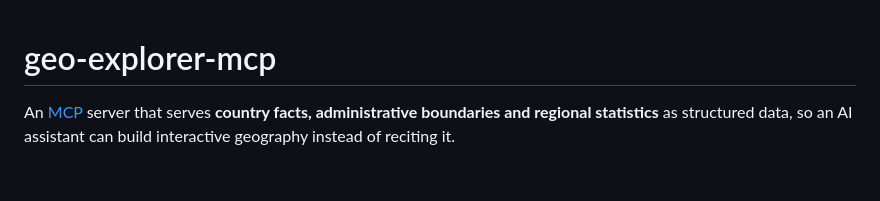
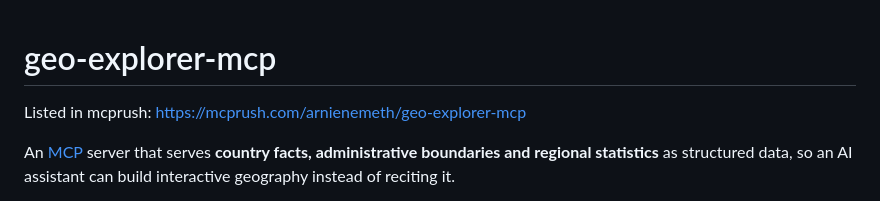
Before and after one commit to arnienemeth/geo-explorer-mcp, a Markdown page: README.md, the part around the change. Rendered like a GitHub page; blank space fills up the shorter version.

Commit message:
Update README with mcprush listing
Added link to mcprush for project visibility.

```diff
--- a/README.md
+++ b/README.md
@@ -1,6 +1,8 @@
 <!-- mcp-name: io.github.arnienemeth/geo-explorer-mcp -->
 
 # geo-explorer-mcp
+
+Listed in mcprush: https://mcprush.com/arnienemeth/geo-explorer-mcp
 
 An [MCP](https://modelcontextprotocol.io) server that serves **country facts,
 administrative boundaries and regional statistics** as structured data, so an
```
